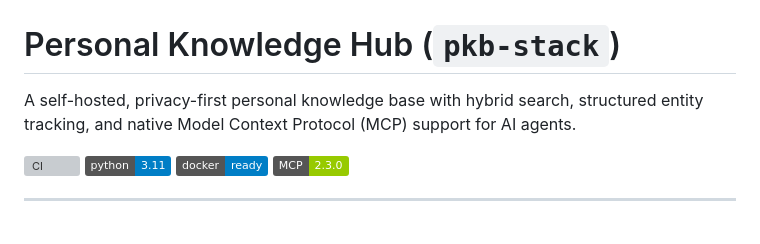
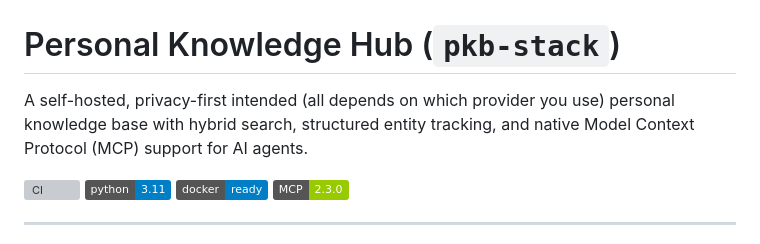
Before and after one commit to poaudet/pkb-stack, a Markdown page: README.md, the part around the change. GitHub-like rendering; badges without logos; grey boxes are pictures that could not be loaded.

Commit message:
Clarify description of personal knowledge base

```diff
--- a/README.md
+++ b/README.md
@@ -1,6 +1,6 @@
 # Personal Knowledge Hub (`pkb-stack`)
 
-A self-hosted, privacy-first personal knowledge base with hybrid search, structured entity tracking, and native Model Context Protocol (MCP) support for AI agents.
+A self-hosted, privacy-first intended (all depends on which provider you use) personal knowledge base with hybrid search, structured entity tracking, and native Model Context Protocol (MCP) support for AI agents.
 
 [![CI](https://github.com/poaudet/pkb-stack/actions/workflows/ci.yml/badge.svg)](https://github.com/poaudet/pkb-stack/actions/workflows/ci.yml)
 [![Python 3.11](https://img.shields.io/badge/python-3.11-blue.svg)](https://www.python.org/downloads/release/python-3110/)
```
